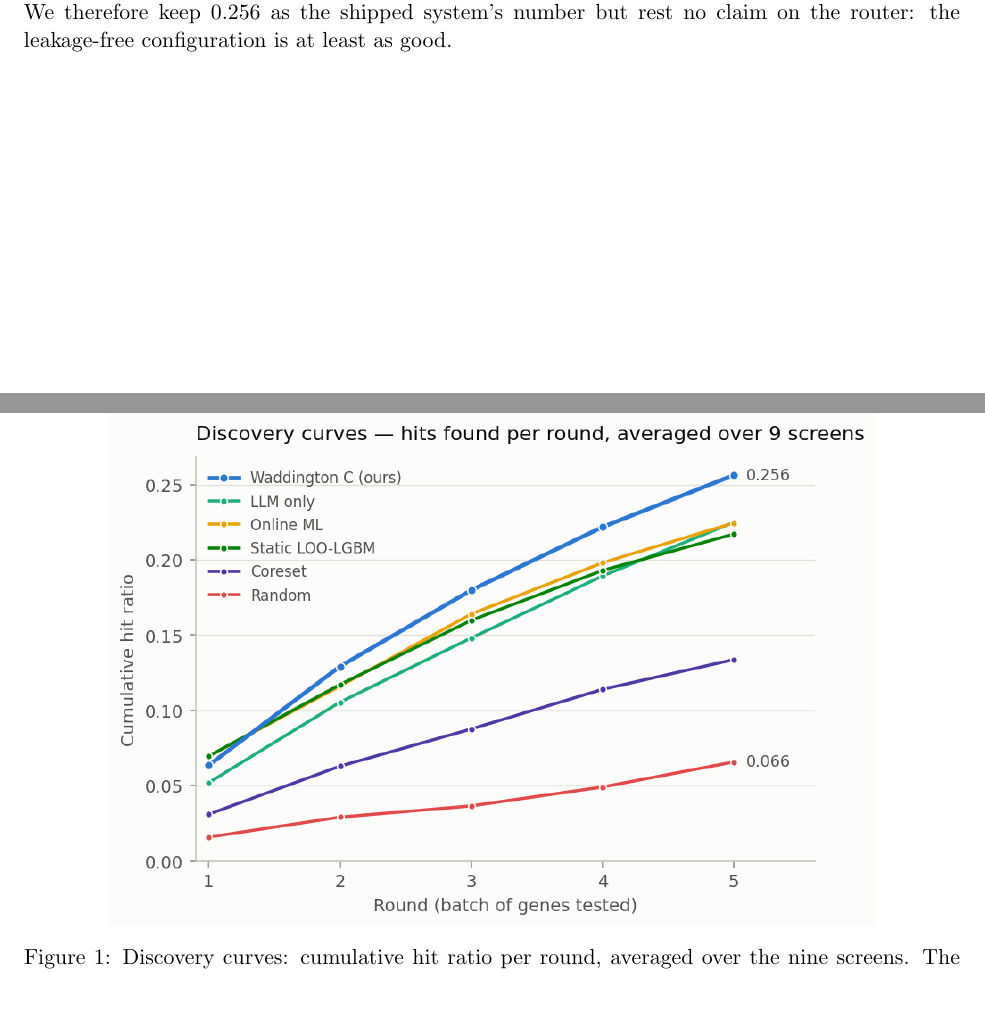
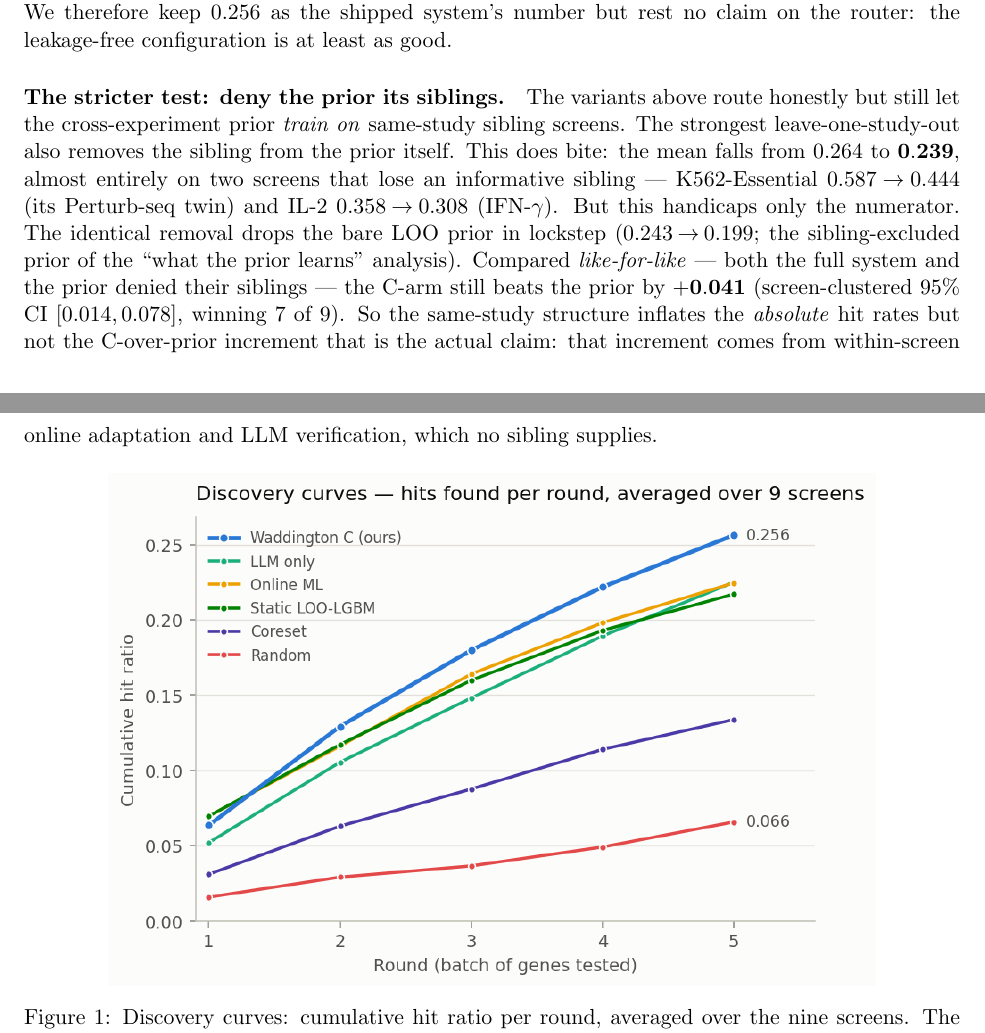
Before and after one commit to duerksenorteltdl133-netizen/WANDDINGTON, a LaTeX paper (docs/results_tables.tex): two parts of pages 10 and 11 of 22, joined at a grey line, cut so that both start at the same text, the shorter picture padded with empty space. Compiled offline with pdfLaTeX.

Commit message:
Paper: strictest leave-one-study-out paragraph (siblings out of the prior)
Adds the honest, apples-to-apples result to the honest-router subsection: removing same-study siblings
from the prior drops C 0.264->0.239 (K562-Essential/IL2), but the same handicap drops the bare LOO prior
0.243->0.199, so like-for-like the C-arm still beats the prior by +0.041 [0.014,0.078] winning 7/9. The
sibling structure inflates absolute rates, not the C-over-prior increment.

Co-Authored-By: Claude Opus 4.8 <noreply@anthropic.com>

```diff
--- a/docs/results_tables.tex
+++ b/docs/results_tables.tex
@@ -593,6 +593,19 @@ So the per-screen routing was not only leaky, it was mildly \emph{suboptimal}. T
 prior --- the paper's actual claim --- is $+0.04$ to $+0.047$ with a CI excluding zero and 8--9 wins in
 every variant, including leave-one-study-out. We therefore keep $0.256$ as the shipped system's number
 but rest no claim on the router: the leakage-free configuration is at least as good.
+
+\paragraph{The stricter test: deny the prior its siblings.} The variants above route honestly but still
+let the cross-experiment prior \emph{train on} same-study sibling screens. The strongest
+leave-one-study-out also removes the sibling from the prior itself. This does bite: the mean falls from
+$0.264$ to $\mathbf{0.239}$, almost entirely on two screens that lose an informative sibling ---
+K562-Essential $0.587\!\rightarrow\!0.444$ (its Perturb-seq twin) and IL-2 $0.358\!\rightarrow\!0.308$
+(IFN-$\gamma$). But this handicaps only the numerator. The identical removal drops the bare LOO prior in
+lockstep ($0.243\!\rightarrow\!0.199$; the sibling-excluded prior of the ``what the prior learns''
+analysis). Compared \emph{like-for-like} --- both the full system and the prior denied their siblings ---
+the C-arm still beats the prior by $\mathbf{+0.041}$ (screen-clustered $95\%$ CI $[0.014, 0.078]$,
+winning 7 of 9). So the same-study structure inflates the \emph{absolute} hit rates but not the
+C-over-prior increment that is the actual claim: that increment comes from within-screen online
+adaptation and LLM verification, which no sibling supplies.
 
 \begin{figure}[H]
 \centering
```
Also changed, not shown: docs/results_tables.pdf.
